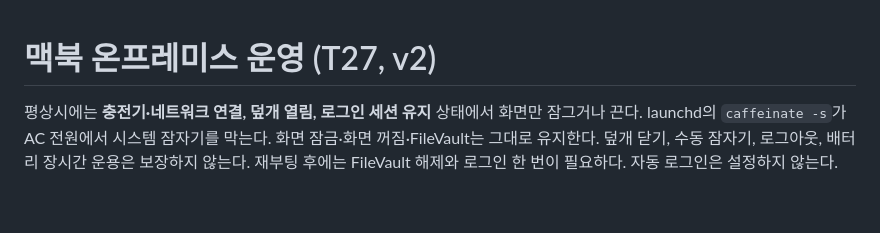
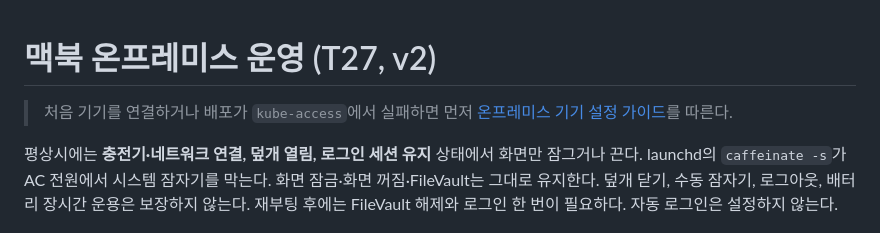
Before and after one commit to SoftBank-Hackathon-2026-Team-Amethyst/one-tatchi-platform, a Markdown page: scripts/onprem/README.md, the part around the change. Drawn GitHub-style; blank space fills up the shorter version.

Commit message:
[T39] 온프레미스 기기 설정 가이드 (이름 규칙 · runner 환경변수 · 여러 대상 배포 · 문제 해결) (#253)

```diff
--- a/scripts/onprem/README.md
+++ b/scripts/onprem/README.md
@@ -1,4 +1,6 @@
 # 맥북 온프레미스 운영 (T27, v2)
+
+> 처음 기기를 연결하거나 배포가 `kube-access`에서 실패하면 먼저 [온프레미스 기기 설정 가이드](../../docs/onprem-setup.md)를 따른다.
 
 평상시에는 **충전기·네트워크 연결, 덮개 열림, 로그인 세션 유지** 상태에서 화면만 잠그거나 끈다.
 launchd의 `caffeinate -s`가 AC 전원에서 시스템 잠자기를 막는다. 화면 잠금·화면 꺼짐·FileVault는 그대로 유지한다.
```
Also changed, not shown: docs/onprem-setup.md (added, +166 -0 lines).
